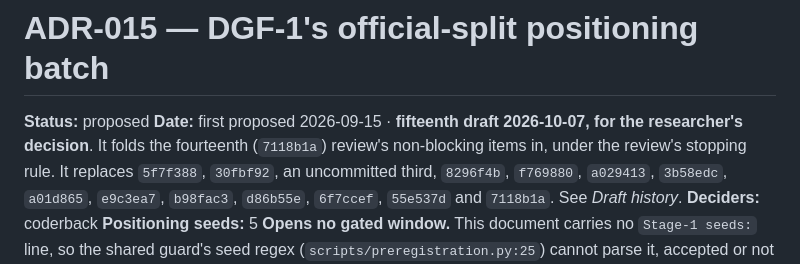
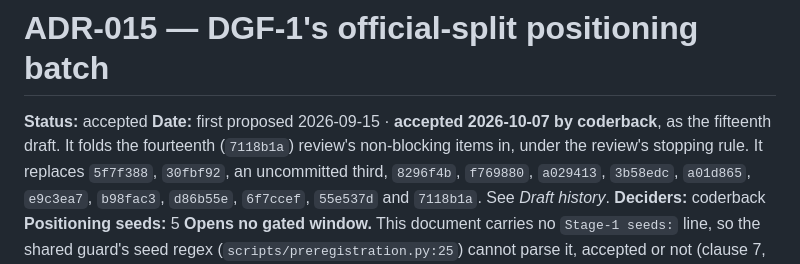
Before and after one commit to coderback/cambium, a Markdown page: decisions/ADR-015-dgf1-official-split-positioning.md, the part around the change. Drawn GitHub-style.

Commit message:
docs(dgf1): accept ADR-015 — DGF-1 official-split positioning batch

```diff
--- a/decisions/ADR-015-dgf1-official-split-positioning.md
+++ b/decisions/ADR-015-dgf1-official-split-positioning.md
@@ -1,7 +1,7 @@
 # ADR-015 — DGF-1's official-split positioning batch
 
-**Status:** proposed
-**Date:** first proposed 2026-09-15 · **fifteenth draft 2026-10-07, for the researcher's decision**.
+**Status:** accepted
+**Date:** first proposed 2026-09-15 · **accepted 2026-10-07 by coderback**, as the fifteenth draft.
 It folds the fourteenth (`7118b1a`) review's non-blocking items in, under the review's stopping
 rule. It replaces `5f7f388`, `30fbf92`, an uncommitted third, `8296f4b`, `f769880`, `a029413`,
 `3b58edc`, `a01d865`, `e9c3ea7`, `b98fac3`, `d86b55e`, `6f7ccef`, `55e537d` and `7118b1a`. See
```
